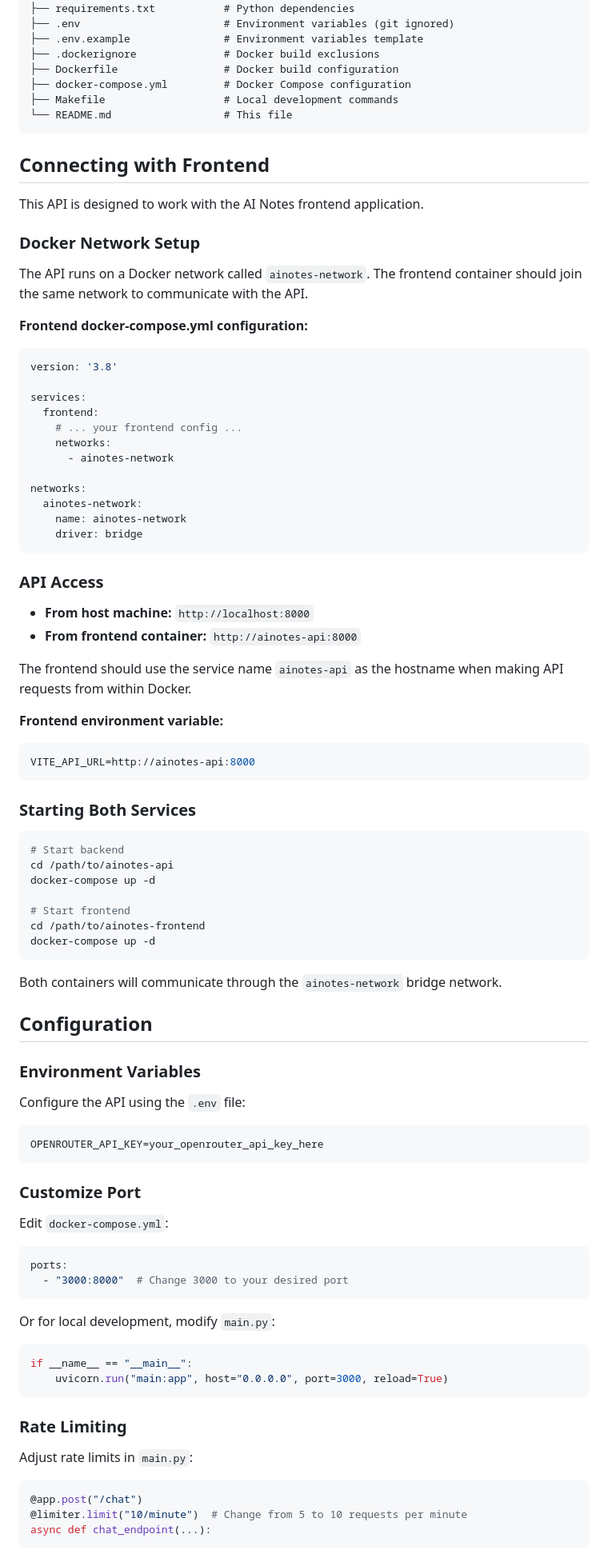
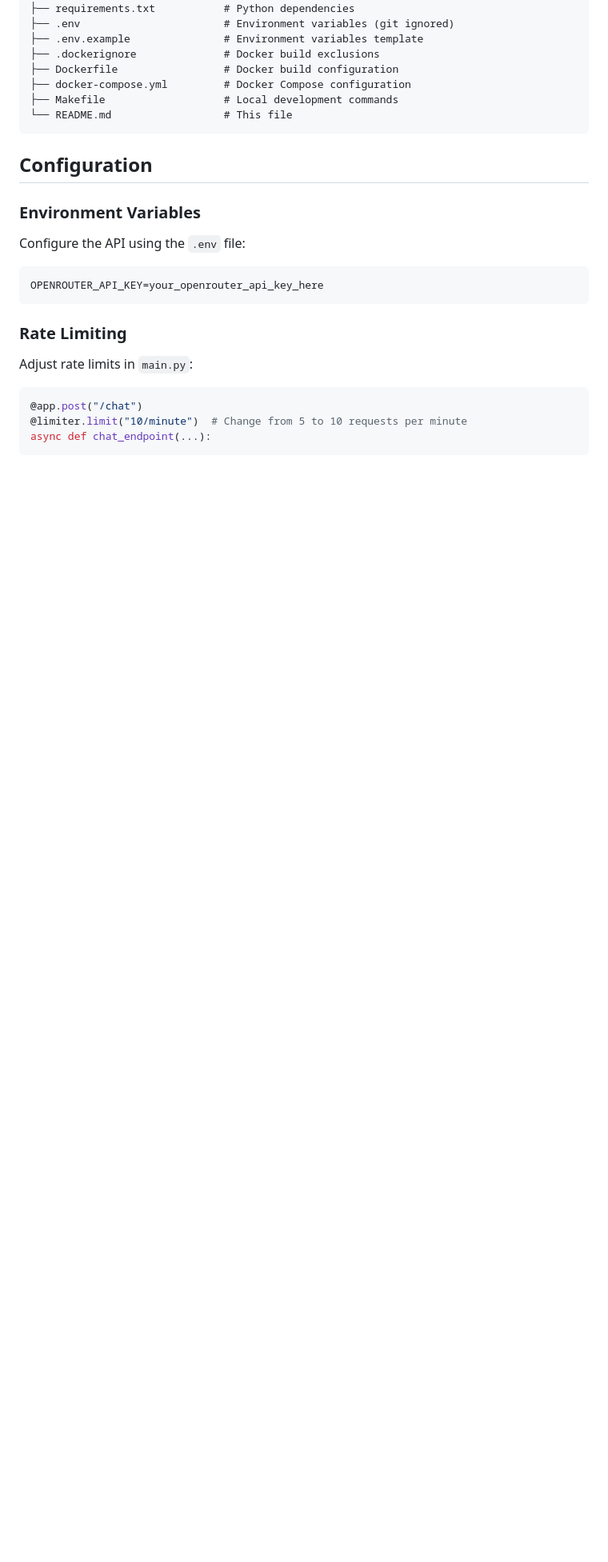
Before and after one commit to muhammadrivaldy/ainotes, a Markdown page: backend/README.md, the part around one of its changes. Shown at 80% size. Drawn GitHub-style; blank space fills up the shorter version.

Commit message:
Update README.md: remove frontend connection details and Docker setup instructions

````diff
--- a/backend/README.md
+++ b/backend/README.md
@@ -131,58 +125,6 @@ ainotes/
 └── README.md                  # This file
 ```
 
-## Connecting with Frontend
-
-This API is designed to work with the AI Notes frontend application.
-
-### Docker Network Setup
-
-The API runs on a Docker network called `ainotes-network`. The frontend container should join the same network to communicate with the API.
-
-**Frontend docker-compose.yml configuration:**
-
-```yaml
-version: '3.8'
-
-services:
-  frontend:
-    # ... your frontend config ...
-    networks:
-      - ainotes-network
-
-networks:
-  ainotes-network:
-    name: ainotes-network
-    driver: bridge
-```
-
-### API Access
-
-- **From host machine:** `http://localhost:8000`
-- **From frontend container:** `http://ainotes-api:8000`
-
-The frontend should use the service name `ainotes-api` as the hostname when making API requests from within Docker.
-
-**Frontend environment variable:**
-
-```env
-VITE_API_URL=http://ainotes-api:8000
-```
-
-### Starting Both Services
-
-```bash
-# Start backend
-cd /path/to/ainotes-api
-docker-compose up -d
-
-# Start frontend
-cd /path/to/ainotes-frontend
-docker-compose up -d
-```
-
-Both containers will communicate through the `ainotes-network` bridge network.
-
 ## Configuration
 
 ### Environment Variables
@@ -193,22 +135,6 @@ Configure the API using the `.env` file:
 OPENROUTER_API_KEY=your_openrouter_api_key_here
 ```
 
-### Customize Port
-
-Edit `docker-compose.yml`:
-
-```yaml
-ports:
-  - "3000:8000"  # Change 3000 to your desired port
-```
-
-Or for local development, modify `main.py`:
-
-```python
-if __name__ == "__main__":
-    uvicorn.run("main:app", host="0.0.0.0", port=3000, reload=True)
-```
-
 ### Rate Limiting
 
 Adjust rate limits in `main.py`:
````
Also changed, not shown: other parts of backend/README.md (+0 -115 lines).
